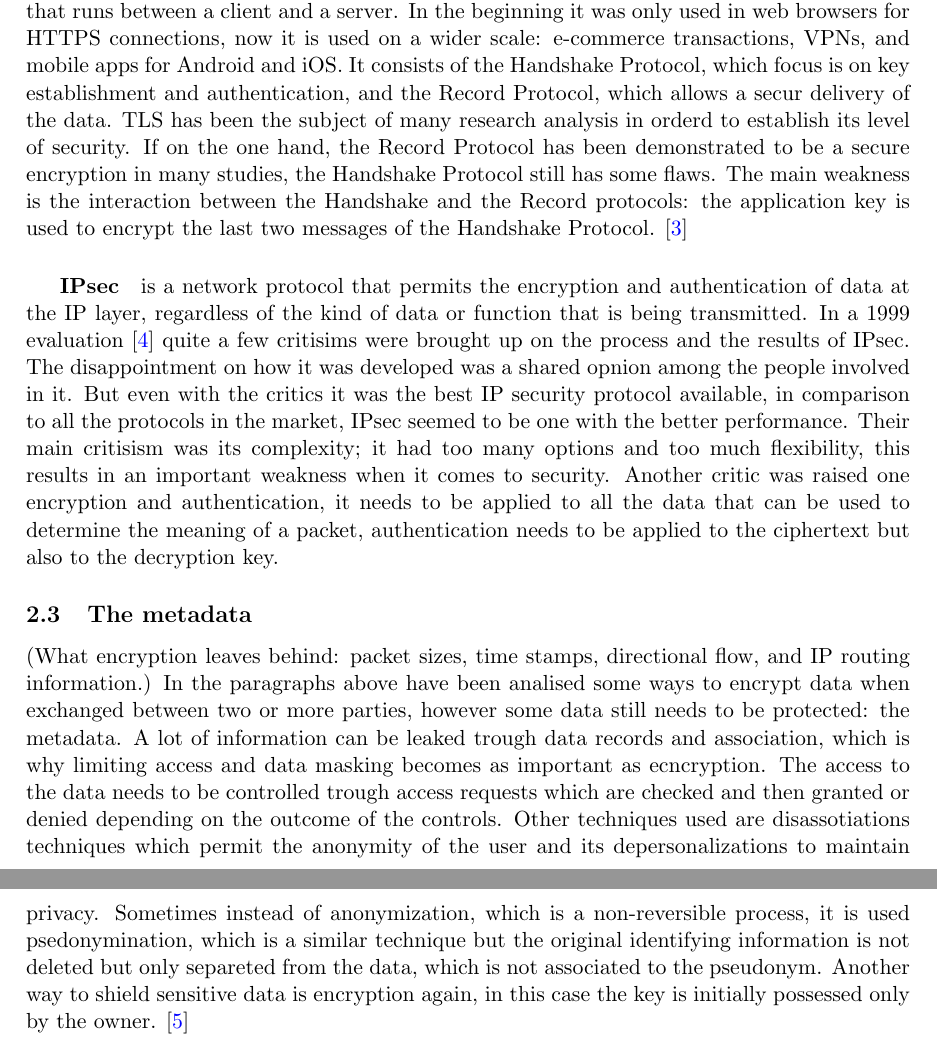
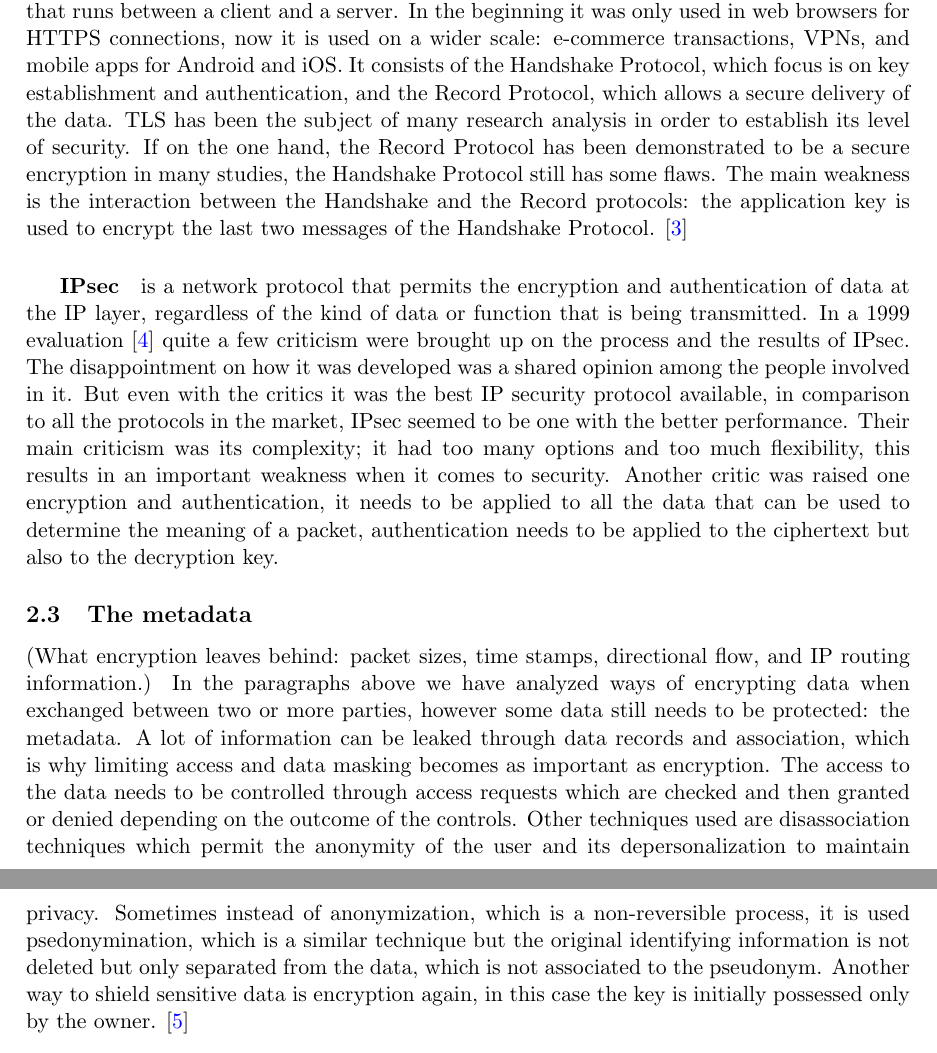
Before and after one commit to starlinetor/Cybersecurity_Class_2026, a LaTeX paper (ResearchReport/main.tex, which reads ResearchReport/chapters/background.tex): two parts of pages 3 and 4 of 7, joined at a grey line, cut so that both start at the same text. Compiled offline with pdfLaTeX.

Commit message:
Fixed typos

```diff
--- a/ResearchReport/chapters/background.tex
+++ b/ResearchReport/chapters/background.tex
@@ -27,8 +27,8 @@ it is a protocol that runs between a client and a server. In the
 beginning it was only used in web browsers for HTTPS connections, now it is used on
 a wider scale: e-commerce transactions, VPNs, and mobile apps for Android and iOS.
 It consists of the Handshake Protocol, which focus is on key establishment and authentication,
-and the Record Protocol, which allows a secur delivery of the data. TLS has been the
-subject of many research analysis in orderd to establish its level of security. If on
+and the Record Protocol, which allows a secure delivery of the data. TLS has been the
+subject of many research analysis in order to establish its level of security. If on
 the one hand, the Record Protocol has been demonstrated to be a secure encryption in many studies,
 the Handshake Protocol still has some flaws. The main weakness is the interaction between
 the Handshake and the Record protocols: the application key is used to encrypt the last two messages
@@ -36,11 +36,11 @@ of the Handshake Protocol. \cite{tls}
 
 \subparagraph{IPsec} is a network protocol that permits the encryption and authentication of
 data at the IP layer, regardless of the kind of data or function that is being transmitted.
-In a 1999 evaluation \cite{ferguson1999cryptographic} quite a few critisims were brought up on the
-process and the results of IPsec. The disappointment on how it was developed was a shared opnion among
+In a 1999 evaluation \cite{ferguson1999cryptographic} quite a few criticism were brought up on the
+process and the results of IPsec. The disappointment on how it was developed was a shared opinion among
 the people involved in it. But even with the critics it was the best IP security protocol available,
 in comparison to all the protocols in the market, IPsec seemed to be one with the better performance.
-Their main critisism was its complexity; it had too many options and too much flexibility, this results
+Their main criticism was its complexity; it had too many options and too much flexibility, this results
 in an important weakness when it comes to security. Another critic was raised one encryption and authentication,
 it needs to be applied to all the data that can be used to determine the meaning of a packet,
 authentication needs to be applied to the ciphertext but also to the decryption key.
@@ -48,12 +48,12 @@ authentication needs to be applied to the ciphertext but also to the decryption
 
 \subsection{The metadata}
 (What encryption leaves behind: packet sizes, time stamps, directional flow, and IP routing information.)
-In the paragraphs above have been analised some ways to encrypt data when exchanged between two or more parties,
-however some data still needs to be protected: the metadata. A lot of information can be leaked trough
-data records and association, which is why limiting access and data masking becomes as important as ecncryption.
-The access to the data needs to be controlled trough access requests which are checked and then granted or denied
-depending on the outcome of the controls. Other techniques used are disassotiations techniques which permit the anonymity
-of the user and its depersonalizations to maintain privacy. Sometimes instead of anonymization, which is a non-reversible process,
+In the paragraphs above we have analyzed ways of encrypting data when exchanged between two or more parties,
+however some data still needs to be protected: the metadata. A lot of information can be leaked through
+data records and association, which is why limiting access and data masking becomes as important as encryption.
+The access to the data needs to be controlled through access requests which are checked and then granted or denied
+depending on the outcome of the controls. Other techniques used are disassociation techniques which permit the anonymity
+of the user and its depersonalization to maintain privacy. Sometimes instead of anonymization, which is a non-reversible process,
 it is used psedonymination, which is a similar technique but the original identifying information is not deleted but only
-separeted from the data, which is not associated to the pseudonym. Another way to shield sensitive data is encryption again,
+separated from the data, which is not associated to the pseudonym. Another way to shield sensitive data is encryption again,
 in this case the key is initially possessed only by the owner. \cite{6149189}
```
